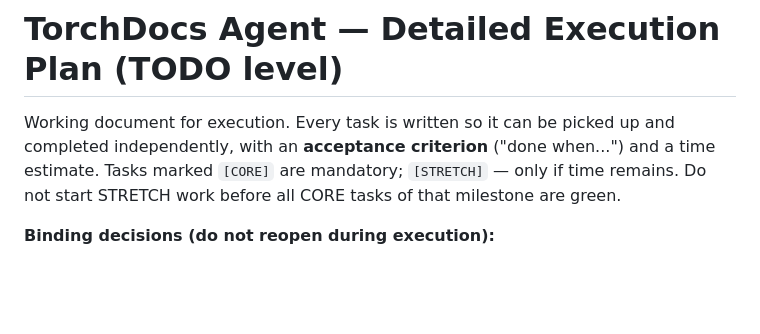
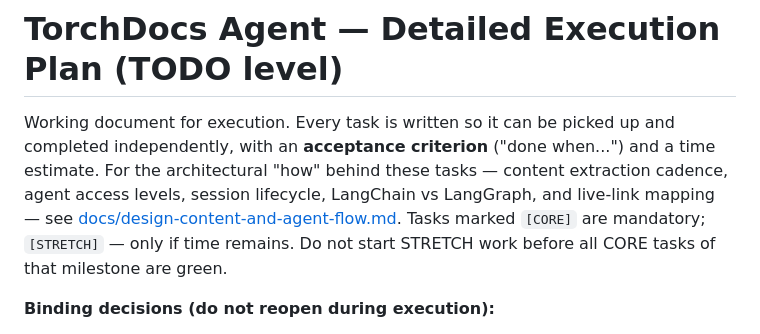
Before and after one commit to eliezeravihail/TorchDocsAgent, a Markdown page: PLAN.md, the part around the change. Drawn GitHub-style; blank space fills up the shorter version.

```diff
--- a/PLAN.md
+++ b/PLAN.md
@@ -1,6 +1,7 @@
 # TorchDocs Agent — Detailed Execution Plan (TODO level)
 
 Working document for execution. Every task is written so it can be picked up and completed independently, with an **acceptance criterion** ("done when...") and a time estimate.
+For the architectural "how" behind these tasks — content extraction cadence, agent access levels, session lifecycle, LangChain vs LangGraph, and live-link mapping — see [docs/design-content-and-agent-flow.md](docs/design-content-and-agent-flow.md).
 Tasks marked `[CORE]` are mandatory; `[STRETCH]` — only if time remains. Do not start STRETCH work before all CORE tasks of that milestone are green.
 
 **Binding decisions (do not reopen during execution):**
```
Also changed, not shown: docs/design-content-and-agent-flow.md (added, +239 -0 lines).
